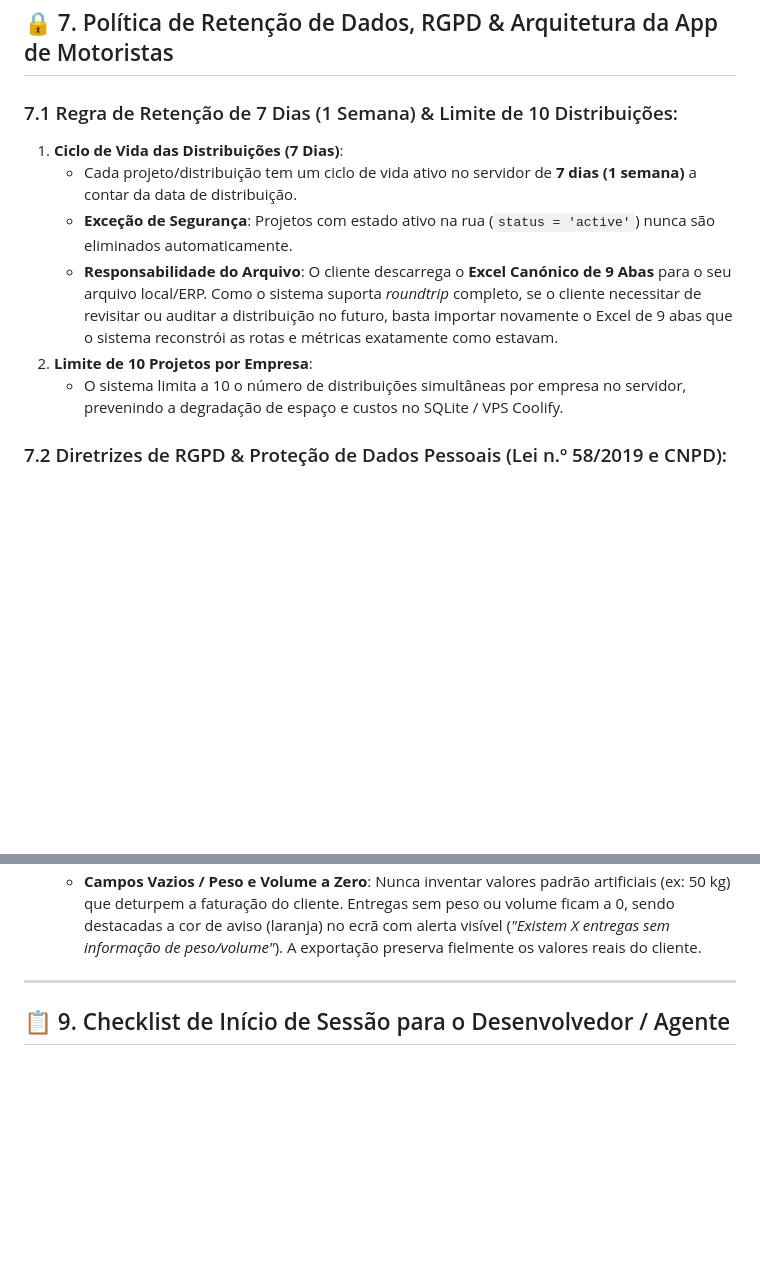
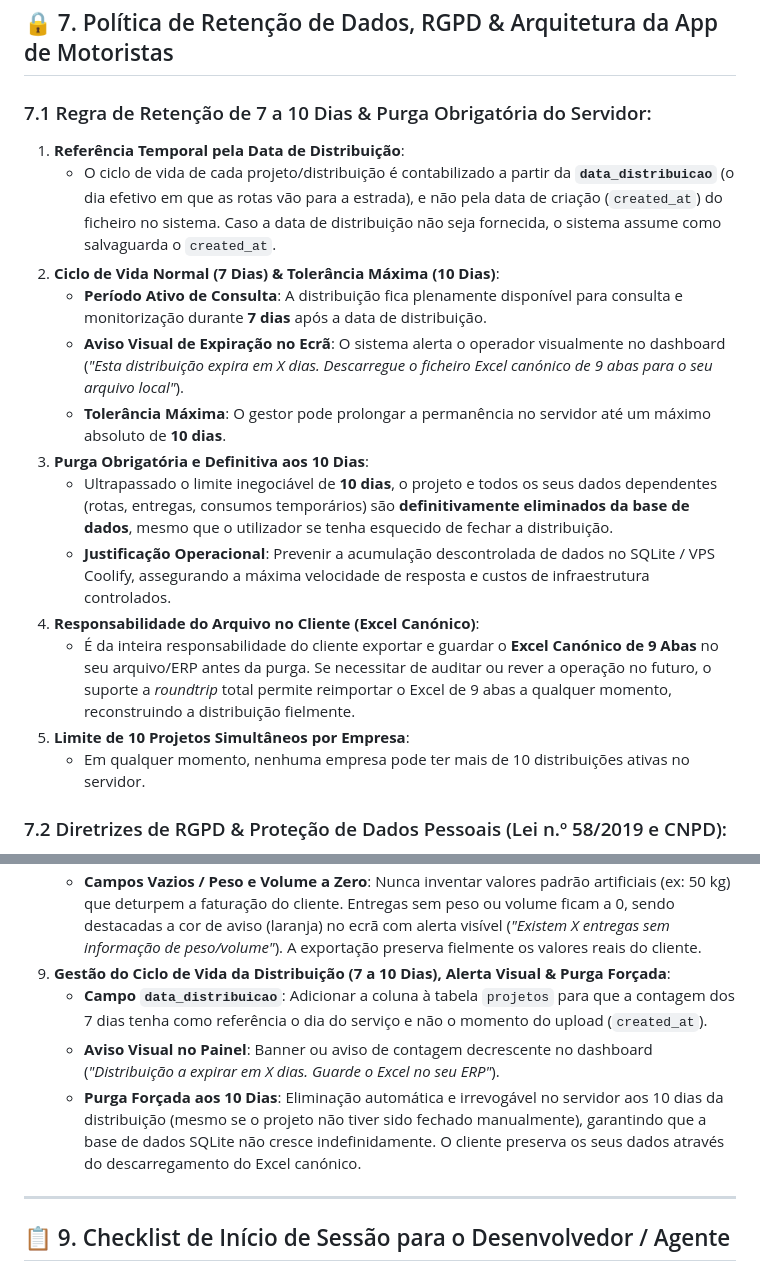
Before and after one commit to Pauloalexbatista/GEORREF_Optimizer, a Markdown page: GeoRoutePlan.md, 2 parts joined by grey strips. GitHub-like rendering; blank space fills up the shorter version.

Commit message:
docs: definir retencao de 7 a 10 dias com alerta visual e purga obrigatoria da base de dados

```diff
--- a/GeoRoutePlan.md
+++ b/GeoRoutePlan.md
@@ -410,13 +410,20 @@ O sistema dispõe de um módulo dedicado de administração para gestão multi-t
 
 ## 🔒 7. Política de Retenção de Dados, RGPD & Arquitetura da App de Motoristas
 
-### 7.1 Regra de Retenção de 7 Dias (1 Semana) & Limite de 10 Distribuições:
-1. **Ciclo de Vida das Distribuições (7 Dias)**:
-   * Cada projeto/distribuição tem um ciclo de vida ativo no servidor de **7 dias (1 semana)** a contar da data de distribuição.
-   * **Exceção de Segurança**: Projetos com estado ativo na rua (`status = 'active'`) nunca são eliminados automaticamente.
-   * **Responsabilidade do Arquivo**: O cliente descarrega o **Excel Canónico de 9 Abas** para o seu arquivo local/ERP. Como o sistema suporta *roundtrip* completo, se o cliente necessitar de revisitar ou auditar a distribuição no futuro, basta importar novamente o Excel de 9 abas que o sistema reconstrói as rotas e métricas exatamente como estavam.
-2. **Limite de 10 Projetos por Empresa**:
-   * O sistema limita a 10 o número de distribuições simultâneas por empresa no servidor, prevenindo a degradação de espaço e custos no SQLite / VPS Coolify.
+### 7.1 Regra de Retenção de 7 a 10 Dias & Purga Obrigatória do Servidor:
+1. **Referência Temporal pela Data de Distribuição**:
+   * O ciclo de vida de cada projeto/distribuição é contabilizado a partir da **`data_distribuicao`** (o dia efetivo em que as rotas vão para a estrada), e não pela data de criação (`created_at`) do ficheiro no sistema. Caso a data de distribuição não seja fornecida, o sistema assume como salvaguarda o `created_at`.
+2. **Ciclo de Vida Normal (7 Dias) & Tolerância Máxima (10 Dias)**:
+   * **Período Ativo de Consulta**: A distribuição fica plenamente disponível para consulta e monitorização durante **7 dias** após a data de distribuição.
+   * **Aviso Visual de Expiração no Ecrã**: O sistema alerta o operador visualmente no dashboard (*"Esta distribuição expira em X dias. Descarregue o ficheiro Excel canónico de 9 abas para o seu arquivo local"*).
+   * **Tolerância Máxima**: O gestor pode prolongar a permanência no servidor até um máximo absoluto de **10 dias**.
+3. **Purga Obrigatória e Definitiva aos 10 Dias**:
+   * Ultrapassado o limite inegociável de **10 dias**, o projeto e todos os seus dados dependentes (rotas, entregas, consumos temporários) são **definitivamente eliminados da base de dados**, mesmo que o utilizador se tenha esquecido de fechar a distribuição.
+   * **Justificação Operacional**: Prevenir a acumulação descontrolada de dados no SQLite / VPS Coolify, assegurando a máxima velocidade de resposta e custos de infraestrutura controlados.
+4. **Responsabilidade do Arquivo no Cliente (Excel Canónico)**:
+   * É da inteira responsabilidade do cliente exportar e guardar o **Excel Canónico de 9 Abas** no seu arquivo/ERP antes da purga. Se necessitar de auditar ou rever a operação no futuro, o suporte a *roundtrip* total permite reimportar o Excel de 9 abas a qualquer momento, reconstruindo a distribuição fielmente.
+5. **Limite de 10 Projetos Simultâneos por Empresa**:
+   * Em qualquer momento, nenhuma empresa pode ter mais de 10 distribuições ativas no servidor.
 
 ### 7.2 Diretrizes de RGPD & Proteção de Dados Pessoais (Lei n.º 58/2019 e CNPD):
 1. **Minimização de Dados**:
@@ -469,6 +476,10 @@ Em estrita conformidade com as deliberações da **CNPD (Comissão Nacional de P
 8. **Preservação Integral do Ficheiro ("O que entra tem de sair") & Alerta de Dados a Zero**:
    * **Inativação em vez de Eliminação**: Veículos avariados ou motoristas ausentes nunca são apagados definitivamente da base de dados; são marcados como `Inativo: Sim/Não`. O solver ignora-os nesse dia, mas ao exportar o Excel final eles continuam lá presentes na lista para o dia seguinte.
    * **Campos Vazios / Peso e Volume a Zero**: Nunca inventar valores padrão artificiais (ex: 50 kg) que deturpem a faturação do cliente. Entregas sem peso ou volume ficam a 0, sendo destacadas a cor de aviso (laranja) no ecrã com alerta visível (*"Existem X entregas sem informação de peso/volume"*). A exportação preserva fielmente os valores reais do cliente.
+9. **Gestão do Ciclo de Vida da Distribuição (7 a 10 Dias), Alerta Visual & Purga Forçada**:
+   * **Campo `data_distribuicao`**: Adicionar a coluna à tabela `projetos` para que a contagem dos 7 dias tenha como referência o dia do serviço e não o momento do upload (`created_at`).
+   * **Aviso Visual no Painel**: Banner ou aviso de contagem decrescente no dashboard (*"Distribuição a expirar em X dias. Guarde o Excel no seu ERP"*).
+   * **Purga Forçada aos 10 Dias**: Eliminação automática e irrevogável no servidor aos 10 dias da distribuição (mesmo se o projeto não tiver sido fechado manualmente), garantindo que a base de dados SQLite não cresce indefinidamente. O cliente preserva os seus dados através do descarregamento do Excel canónico.
 
 ---
 
```
